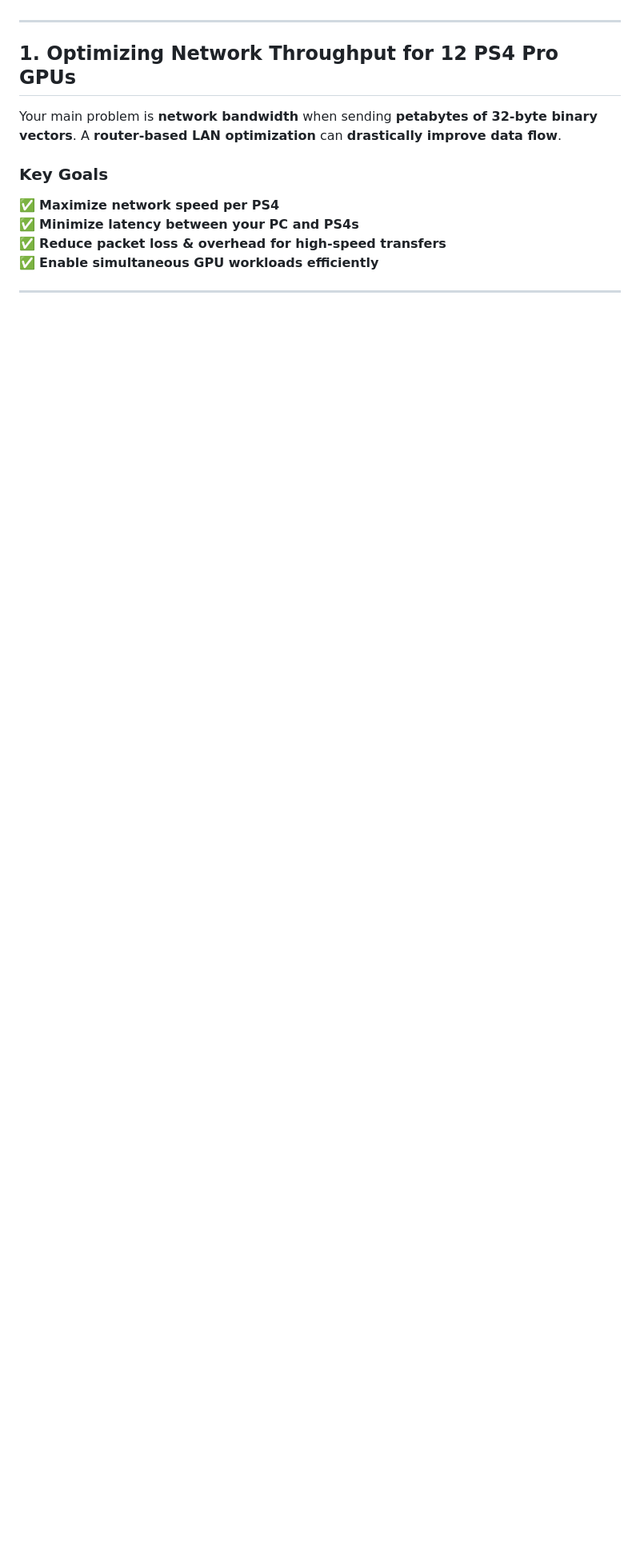
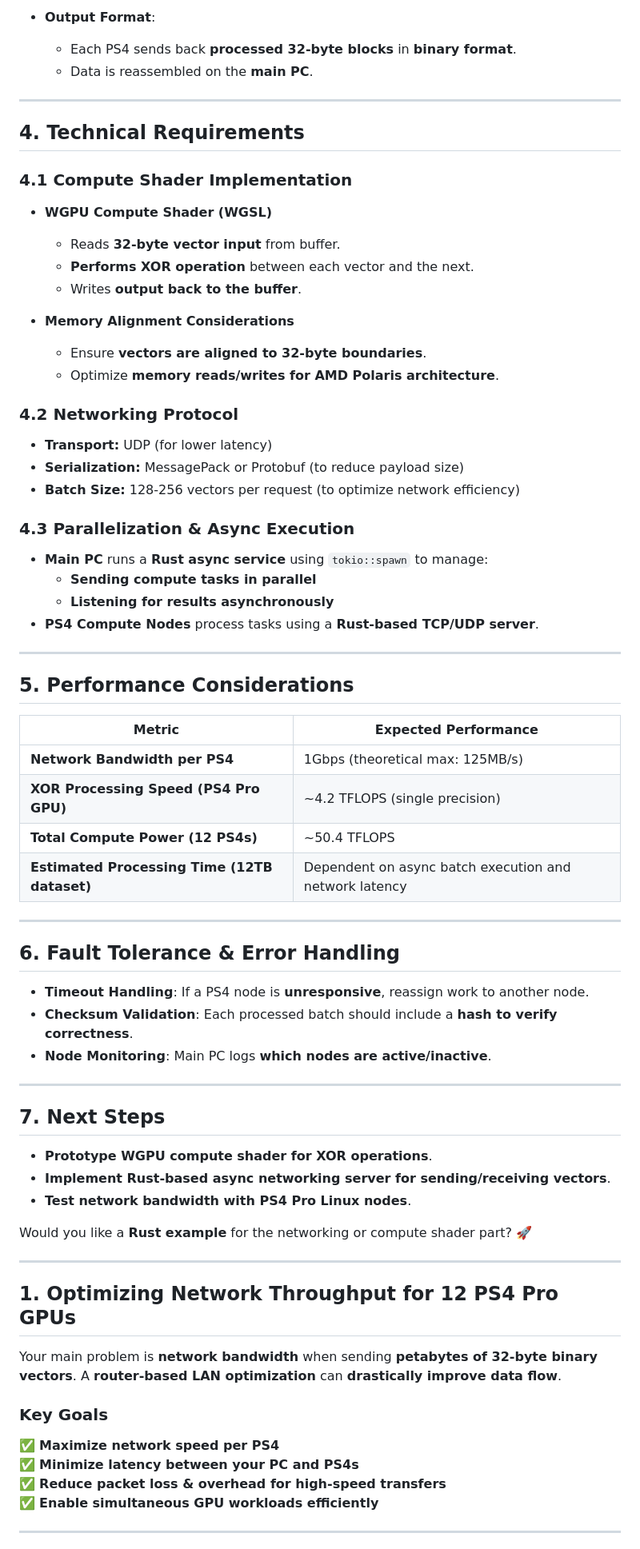
Before and after one commit to charlesasmith72/RustDev, a Markdown page: PS4.md, the part around one of its changes. Shown at 80% size. Rendered like a GitHub page; blank space fills up the shorter version.

```diff
--- a/PS4.md
+++ b/PS4.md
@@ -2,3 +47,56 @@ Yes! You can **optimize data transfer** between your **main PC and 12 PS4 Pro co
+- **Output Format**:
+  - Each PS4 sends back **processed 32-byte blocks** in **binary format**.
+  - Data is reassembled on the **main PC**.
+
+---
+
+## **4. Technical Requirements**
+### **4.1 Compute Shader Implementation**
+- **WGPU Compute Shader (WGSL)**
+  - Reads **32-byte vector input** from buffer.
+  - **Performs XOR operation** between each vector and the next.
+  - Writes **output back to the buffer**.
+
+- **Memory Alignment Considerations**
+  - Ensure **vectors are aligned to 32-byte boundaries**.
+  - Optimize **memory reads/writes for AMD Polaris architecture**.
+
+### **4.2 Networking Protocol**
+- **Transport:** UDP (for lower latency)
+- **Serialization:** MessagePack or Protobuf (to reduce payload size)
+- **Batch Size:** 128-256 vectors per request (to optimize network efficiency)
+
+### **4.3 Parallelization & Async Execution**
+- **Main PC** runs a **Rust async service** using `tokio::spawn` to manage:
+  - **Sending compute tasks in parallel**
+  - **Listening for results asynchronously**
+- **PS4 Compute Nodes** process tasks using a **Rust-based TCP/UDP server**.
+
+---
+
+## **5. Performance Considerations**
+| **Metric** | **Expected Performance** |
+|------------|--------------------------|
+| **Network Bandwidth per PS4** | 1Gbps (theoretical max: 125MB/s) |
+| **XOR Processing Speed (PS4 Pro GPU)** | ~4.2 TFLOPS (single precision) |
+| **Total Compute Power (12 PS4s)** | ~50.4 TFLOPS |
+| **Estimated Processing Time (12TB dataset)** | Dependent on async batch execution and network latency |
+
+---
+
+## **6. Fault Tolerance & Error Handling**
+- **Timeout Handling**: If a PS4 node is **unresponsive**, reassign work to another node.
+- **Checksum Validation**: Each processed batch should include a **hash to verify correctness**.
+- **Node Monitoring**: Main PC logs **which nodes are active/inactive**.
+
+---
+
+## **7. Next Steps**
+- **Prototype WGPU compute shader for XOR operations**.
+- **Implement Rust-based async networking server for sending/receiving vectors**.
+- **Test network bandwidth with PS4 Pro Linux nodes**.
+
+Would you like a **Rust example** for the networking or compute shader part? 🚀
 
 ---
 
```
Also changed, not shown: other parts of PS4.md (+46 -1 lines).
